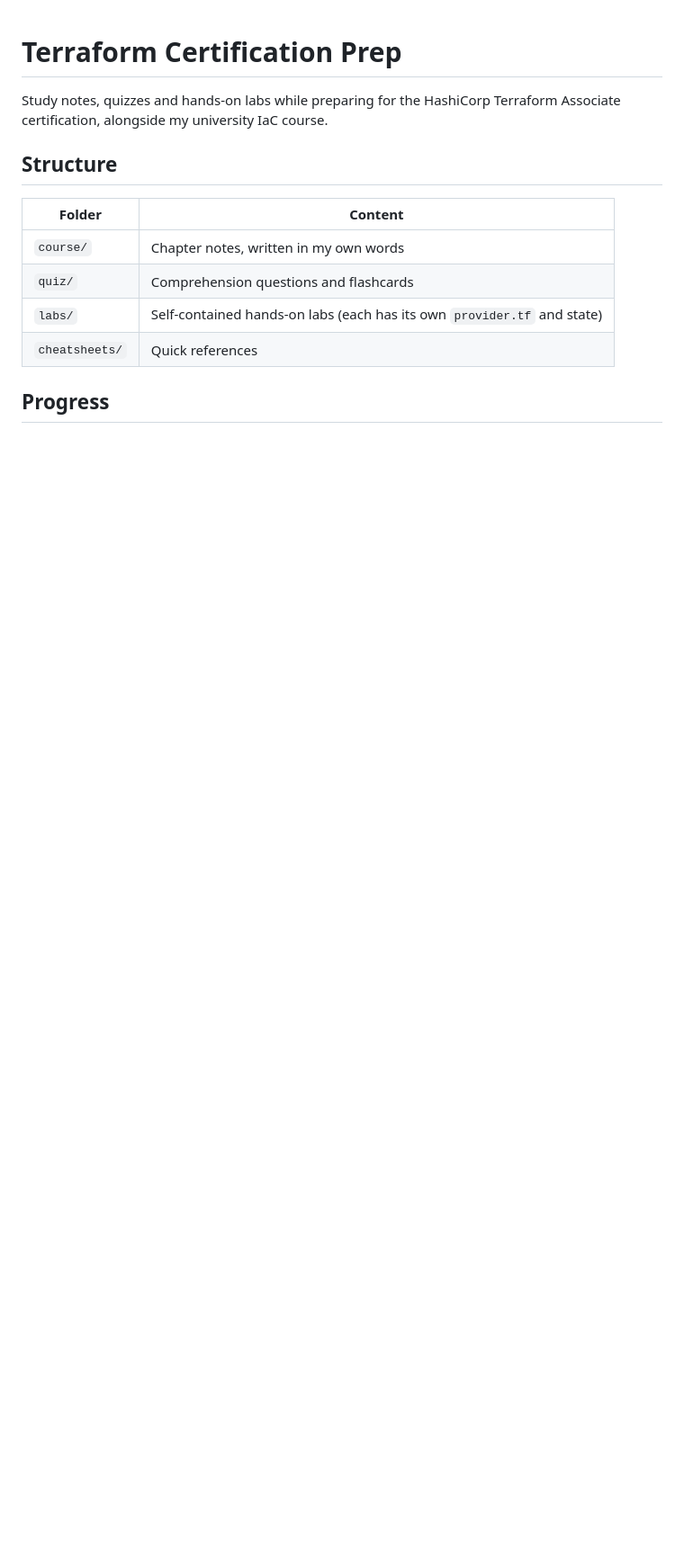
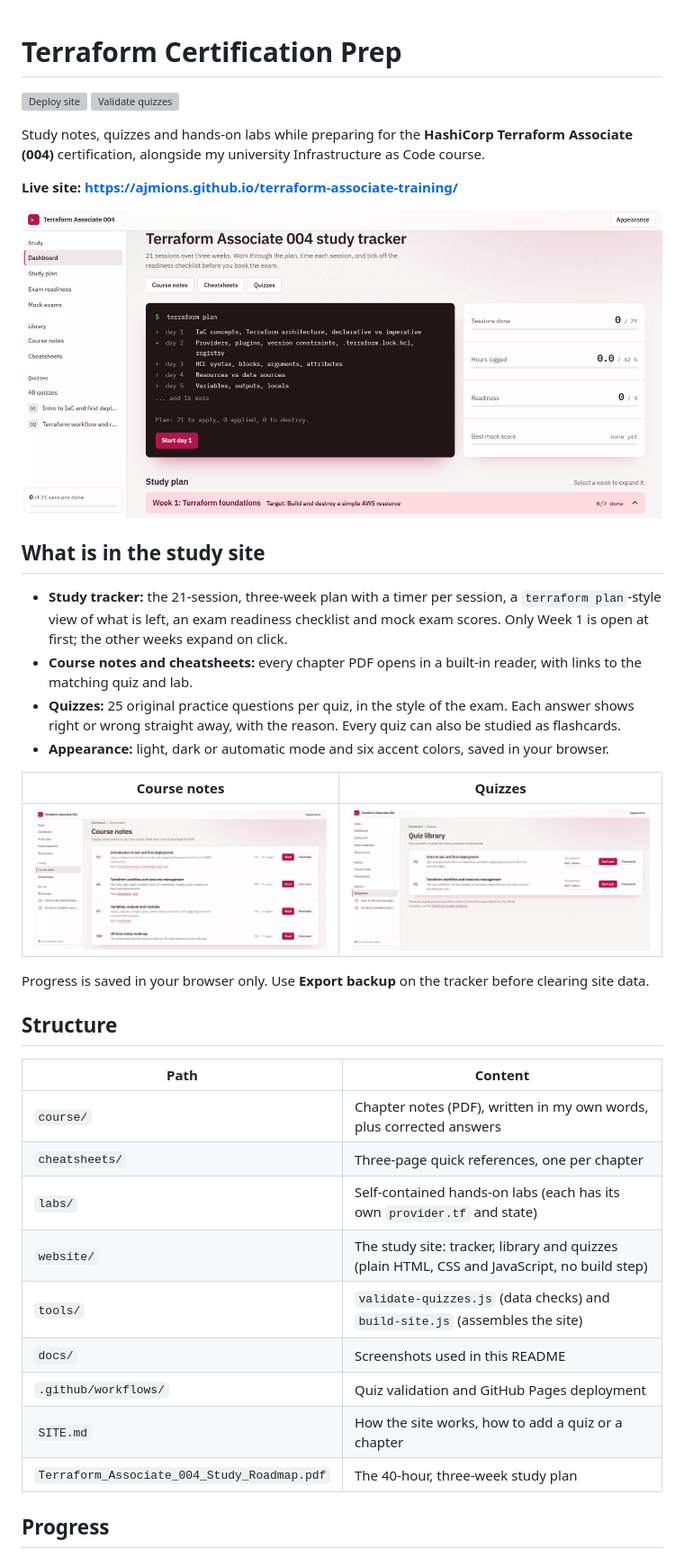
Before and after one commit to AjmiOns/terraform-associate-training, a Markdown page: README.md, the part around one of its changes. Shown at 90% size. Drawn GitHub-style; pictures changed too: docs/screenshots/course-notes.png (added), docs/screenshots/dashboard.png (added), docs/screenshots/quizzes.png (added); blank space fills up the shorter version; grey boxes are pictures that could not be loaded.

Commit message:
site: add course notes and cheatsheets library, PDF reader, backdrop, new README

```diff
--- a/README.md
+++ b/README.md
@@ -1,15 +1,40 @@
 # Terraform Certification Prep
 
-Study notes, quizzes and hands-on labs while preparing for the HashiCorp Terraform Associate certification, alongside my university IaC course.
+[![Deploy site](https://github.com/AjmiOns/terraform-associate-training/actions/workflows/pages.yml/badge.svg)](https://github.com/AjmiOns/terraform-associate-training/actions/workflows/pages.yml)
+[![Validate quizzes](https://github.com/AjmiOns/terraform-associate-training/actions/workflows/validate.yml/badge.svg)](https://github.com/AjmiOns/terraform-associate-training/actions/workflows/validate.yml)
+
+Study notes, quizzes and hands-on labs while preparing for the **HashiCorp Terraform Associate (004)** certification, alongside my university Infrastructure as Code course.
+
+**Live site: https://ajmions.github.io/terraform-associate-training/**
+
+[![Study tracker dashboard](docs/screenshots/dashboard.png)](https://ajmions.github.io/terraform-associate-training/)
+
+## What is in the study site
+
+- **Study tracker:** the 21-session, three-week plan with a timer per session, a `terraform plan`-style view of what is left, an exam readiness checklist and mock exam scores. Only Week 1 is open at first; the other weeks expand on click.
+- **Course notes and cheatsheets:** every chapter PDF opens in a built-in reader, with links to the matching quiz and lab.
+- **Quizzes:** 25 original practice questions per quiz, in the style of the exam. Each answer shows right or wrong straight away, with the reason. Every quiz can also be studied as flashcards.
+- **Appearance:** light, dark or automatic mode and six accent colors, saved in your browser.
+
+| Course notes | Quizzes |
+|---|---|
+| [![Course notes page](docs/screenshots/course-notes.png)](https://ajmions.github.io/terraform-associate-training/courses.html) | [![Quiz library](docs/screenshots/quizzes.png)](https://ajmions.github.io/terraform-associate-training/quiz/index.html) |
+
+Progress is saved in your browser only. Use **Export backup** on the tracker before clearing site data.
 
 ## Structure
 
-| Folder | Content |
+| Path | Content |
 |---|---|
-| `course/` | Chapter notes, written in my own words |
-| `quiz/` | Comprehension questions and flashcards |
+| `course/` | Chapter notes (PDF), written in my own words, plus corrected answers |
+| `cheatsheets/` | Three-page quick references, one per chapter |
 | `labs/` | Self-contained hands-on labs (each has its own `provider.tf` and state) |
-| `cheatsheets/` | Quick references |
+| `website/` | The study site: tracker, library and quizzes (plain HTML, CSS and JavaScript, no build step) |
+| `tools/` | `validate-quizzes.js` (data checks) and `build-site.js` (assembles the site) |
+| `docs/` | Screenshots used in this README |
+| `.github/workflows/` | Quiz validation and GitHub Pages deployment |
+| `SITE.md` | How the site works, how to add a quiz or a chapter |
+| `Terraform_Associate_004_Study_Roadmap.pdf` | The 40-hour, three-week study plan |
 
 ## Progress
 
```
Also changed, not shown: other parts of README.md (+32 -6 lines), SITE.md (+19 -4 lines), 14 other files.
